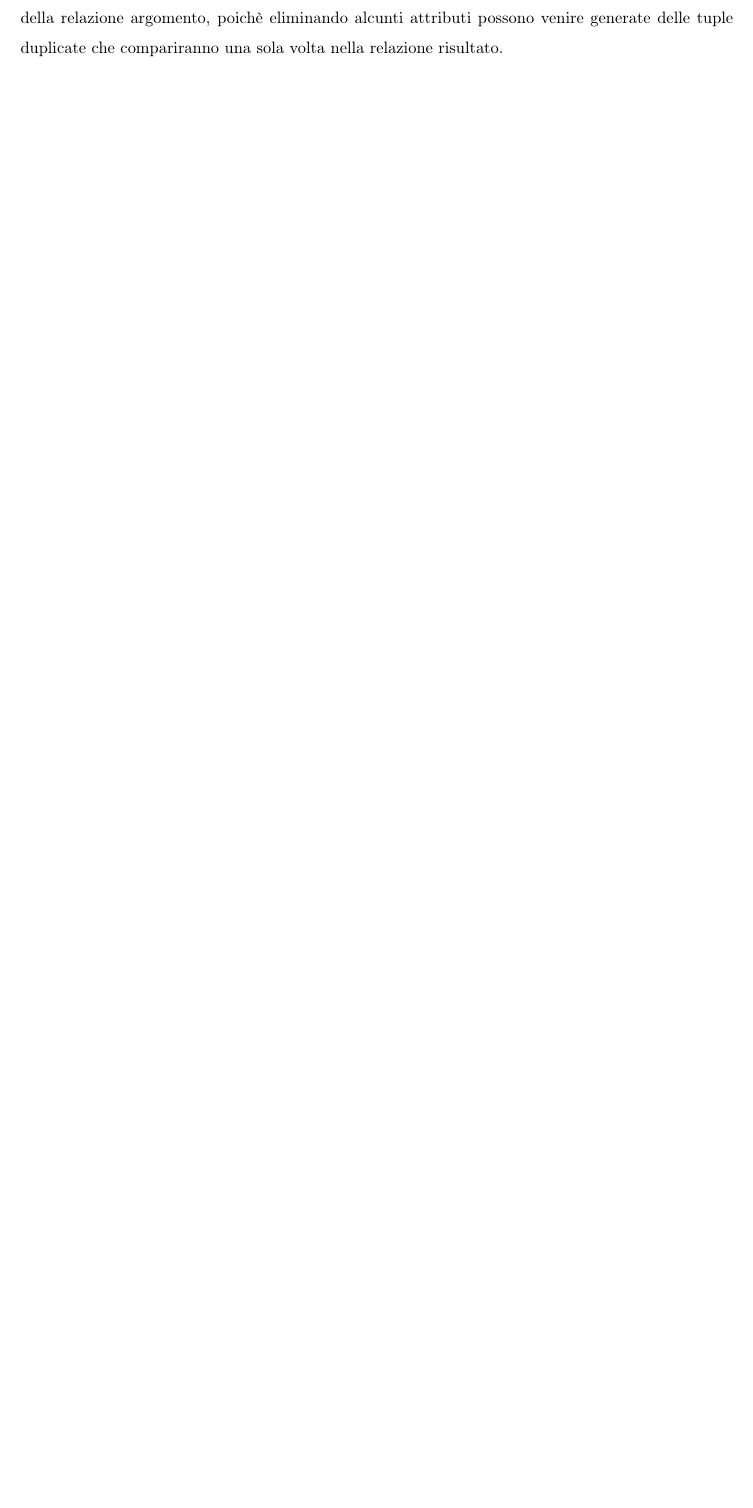
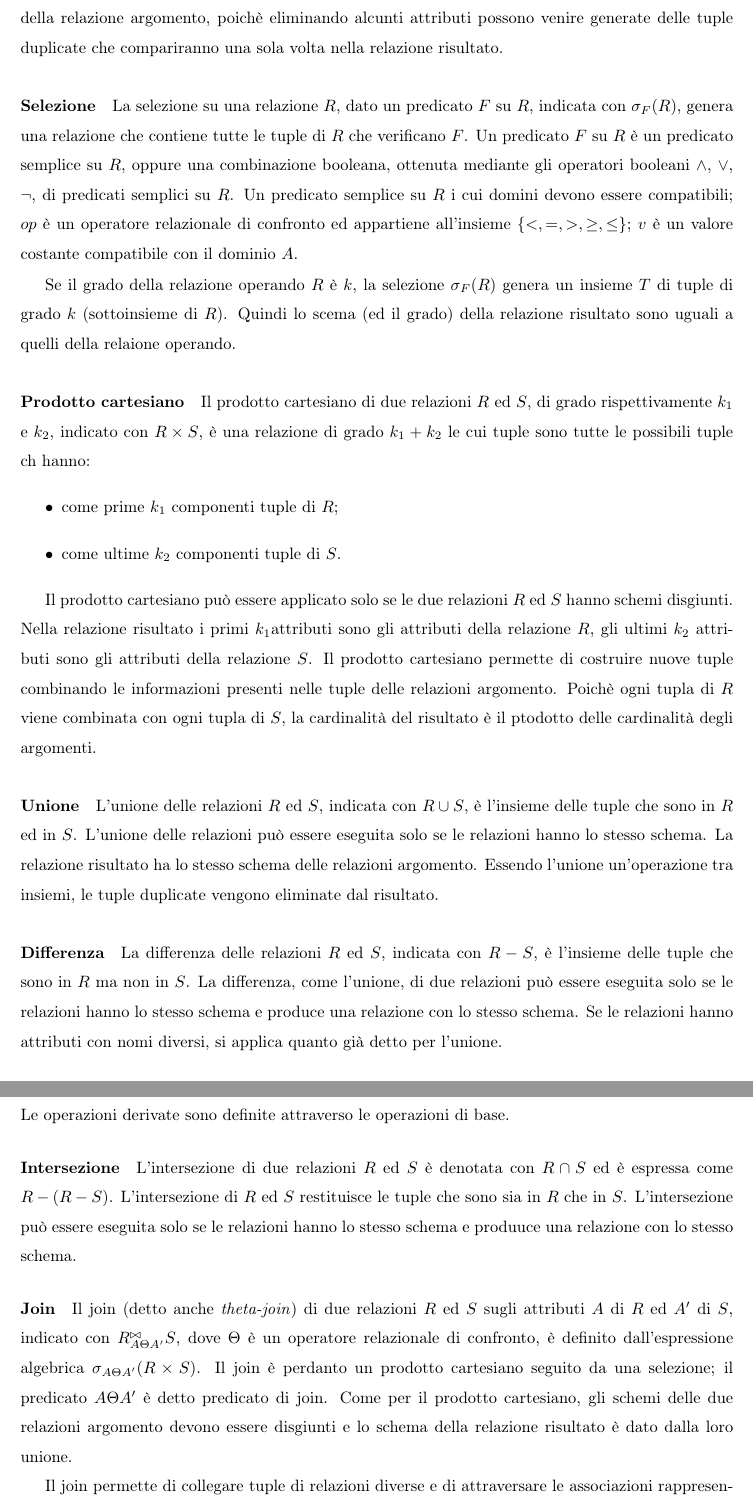
Before and after one commit to RiccardoCereghino/basi-di-dati-I, a LaTeX thesis (bd-I.tex, which reads chapters/chapter-02/section-02.tex): part of page 19 of 25 before the commit and two parts of pages 19 and 20 of 25 after it, the two joined at a grey line, cut so that both start at the same text, the shorter picture padded with empty space. The pictures show the PDF file bd-I.pdf that the author committed with the source.

Commit message:
Sezione 2.2

```diff
--- a/chapters/chapter-02/section-02.tex
+++ b/chapters/chapter-02/section-02.tex
@@ -52,3 +52,92 @@ La relazione risultato, oltre ad avere un grado inferiore a quello della
 relazione argomento, può anche avere cardinalità inferiore a quella della
 relazione argomento, poichè eliminando alcunti attributi possono venire generate
 delle tuple duplicate che compariranno una sola volta nella relazione risultato.
+
+\paragraph{Selezione}%
+\label{par:Selezione}
+La selezione su una relazione $R$, dato un predicato $F$ su $R$, indicata con
+$\sigma_F(R)$, genera una relazione che contiene tutte le tuple di $R$ che
+verificano $F$.
+Un predicato $F$ su $R$ è un predicato semplice su $R$, oppure una combinazione
+booleana, ottenuta mediante gli operatori booleani $\wedge$, $\vee$, $\neg$, di
+predicati semplici su $R$.
+Un predicato semplice su $R$ i cui domini devono essere compatibili; $op$ è un
+operatore relazionale di confronto ed appartiene all'insieme
+$\{<,=,>,\geq,\leq\}$; $v$ è un valore costante compatibile con il dominio
+$A$.
+
+Se il grado della relazione operando $R$ è $k$, la selezione $\sigma_F(R)$
+genera un insieme $T$ di tuple di grado $k$ (sottoinsieme di $R$). Quindi lo
+scema (ed il grado) della relazione risultato sono uguali a quelli della
+relaione operando.
+
+\paragraph{Prodotto cartesiano}%
+\label{par:Prodotto cartesiano}
+Il prodotto cartesiano di due relazioni $R$ ed $S$, di grado rispettivamente
+$k_1$ e $k_2$, indicato con $R\times S$, è una relazione di grado $k_1+k_2$ le
+cui tuple sono tutte le possibili tuple ch hanno:
+\begin{itemize}
+  \item come prime $k_1$ componenti tuple di $R$;
+  \item come ultime $k_2$ componenti tuple di $S$.
+\end{itemize}
+
+Il prodotto cartesiano può essere applicato solo se le due relazioni $R$ ed $S$
+hanno schemi disgiunti. Nella relazione risultato i primi $k_1$attributi sono
+gli attributi della relazione $R$, gli ultimi $k_2$ attributi sono gli attributi
+della relazione $S$.
+Il prodotto cartesiano permette di costruire nuove tuple combinando le
+informazioni presenti nelle tuple delle relazioni argomento.
+Poichè ogni tupla di $R$ viene combinata con ogni tupla di $S$, la cardinalità
+del risultato è il ptodotto delle cardinalità degli argomenti.
+
+\paragraph{Unione}%
+\label{par:Unione}
+L'unione delle relazioni $R$ ed $S$, indicata con $R\cup S$, è l'insieme delle
+tuple che sono in $R$ ed in $S$.
+L'unione delle relazioni può essere eseguita solo se le relazioni hanno lo
+stesso schema.
+La relazione risultato ha lo stesso schema delle relazioni argomento.
+Essendo l'unione un'operazione tra insiemi, le tuple duplicate vengono eliminate
+dal risultato.
+
+\paragraph{Differenza}%
+\label{par:Differenza}
+La differenza delle relazioni $R$ ed $S$, indicata con $R-S$, è l'insieme delle
+tuple che sono in $R$ ma non in $S$.
+La differenza, come l'unione, di due relazioni può essere eseguita solo se le
+relazioni hanno lo stesso schema e produce una relazione con lo stesso schema.
+Se le relazioni hanno attributi con nomi diversi, si applica quanto già detto
+per l'unione.
+
+\subsection{Operazioni derivate}%
+\label{sub:Operazioni derivate}
+Le operazioni derivate sono definite attraverso le operazioni di base.
+
+\paragraph{Intersezione}%
+\label{par:Intersezione}
+L'intersezione di due relazioni $R$ ed $S$ è denotata con $R\cap S$ ed è
+espressa come $R-(R-S)$.
+L'intersezione di $R$ ed $S$ restituisce le tuple che sono sia in $R$ che in
+$S$. L'intersezione può essere eseguita solo se le relazioni hanno lo stesso
+schema e produuce una relazione con lo stesso schema.
+
+\paragraph{Join}%
+\label{par:Join}
+Il join (detto anche \textit{theta-join}) di due relazioni $R$ ed $S$ sugli
+attributi $A$ di $R$ ed $A^\prime$ di $S$, indicato con $R^{\bowtie}_{A\Theta
+A^\prime}S$, dove $\Theta$ è un operatore relazionale di confronto, è definito
+dall'espressione algebrica $\sigma_{A\Theta A^\prime}(R\times S)$.
+Il join è perdanto un prodotto cartesiano seguito da una selezione; il predicato
+$A\Theta A^\prime$ è detto predicato di join.
+Come per il prodotto cartesiano, gli schemi delle due relazioni argomento devono
+essere disgiunti e lo schema della relazione risultato è dato dalla loro unione.
+
+Il join permette di collegare tuple di relazioni diverse e di attraversare le
+associazioni rappresentate nelle relazioni della base di dati mediante il
+meccanismo delle chiavi esterne.
+
+\paragraph{Join naturale}%
+\label{par:Join naturale}
+Rappresenta una semplificazione del join.
+Il join naturale di dure relazioni $R$ ed $S$, denotato come $R\bowtie S$, è
+definito come:
@@ -54,0 +155,6 @@ delle tuple duplicate che compariranno una sola volta nella relazione risultato.
+  R\bowtie S=\Pi_{I_1,\dots,I_m}(\sigma_C(R\times(\rho_{A_1,\dots,A_k\leftarrow
+  B_1,\dots,B_k}(S))))
+\]
+
+dove $C$ è un predicato della forma $A_1=B_1\wedge A_2=B_2\wedge\dots\wedge
+A_k=B_k$.
@@ -54,0 +167 @@ delle tuple duplicate che compariranno una sola volta nella relazione risultato.
+compatibili.
```
Also changed, not shown: bd-I.pdf, chapters/chapter-02/section-02.tex (17 more changed lines).
